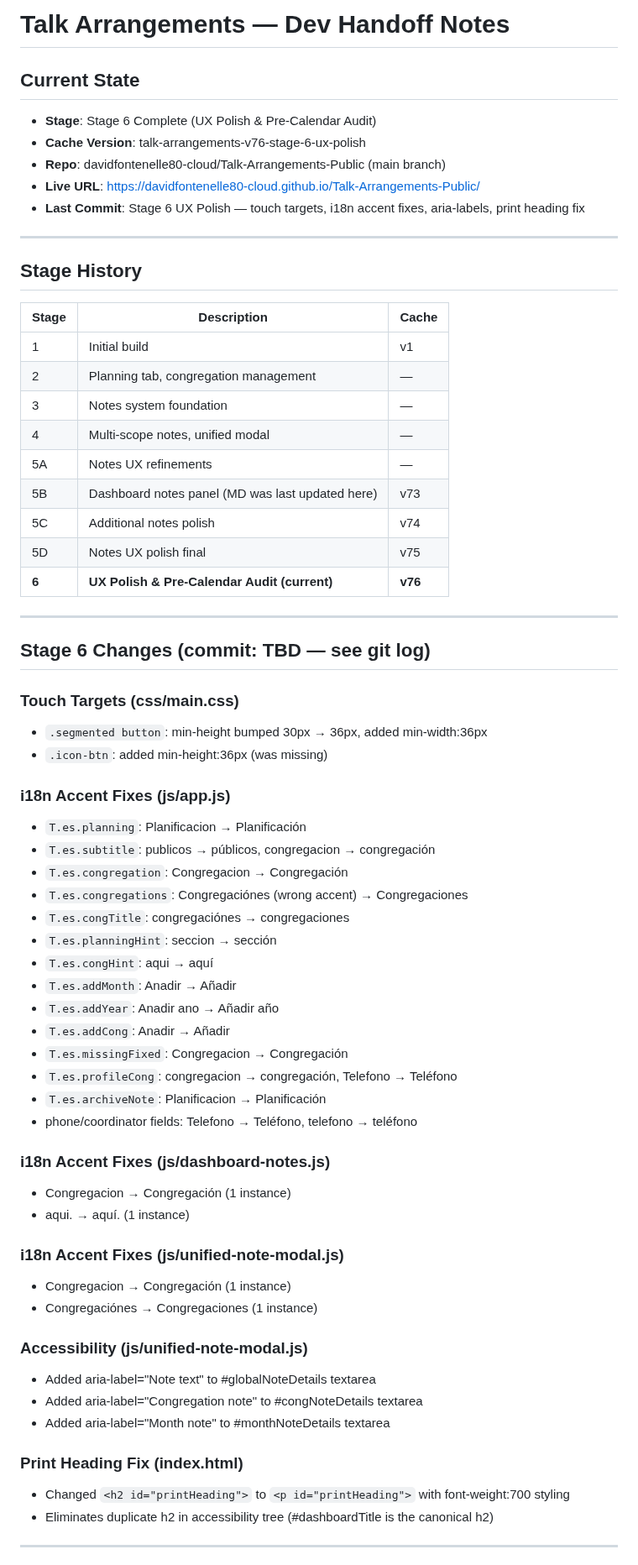
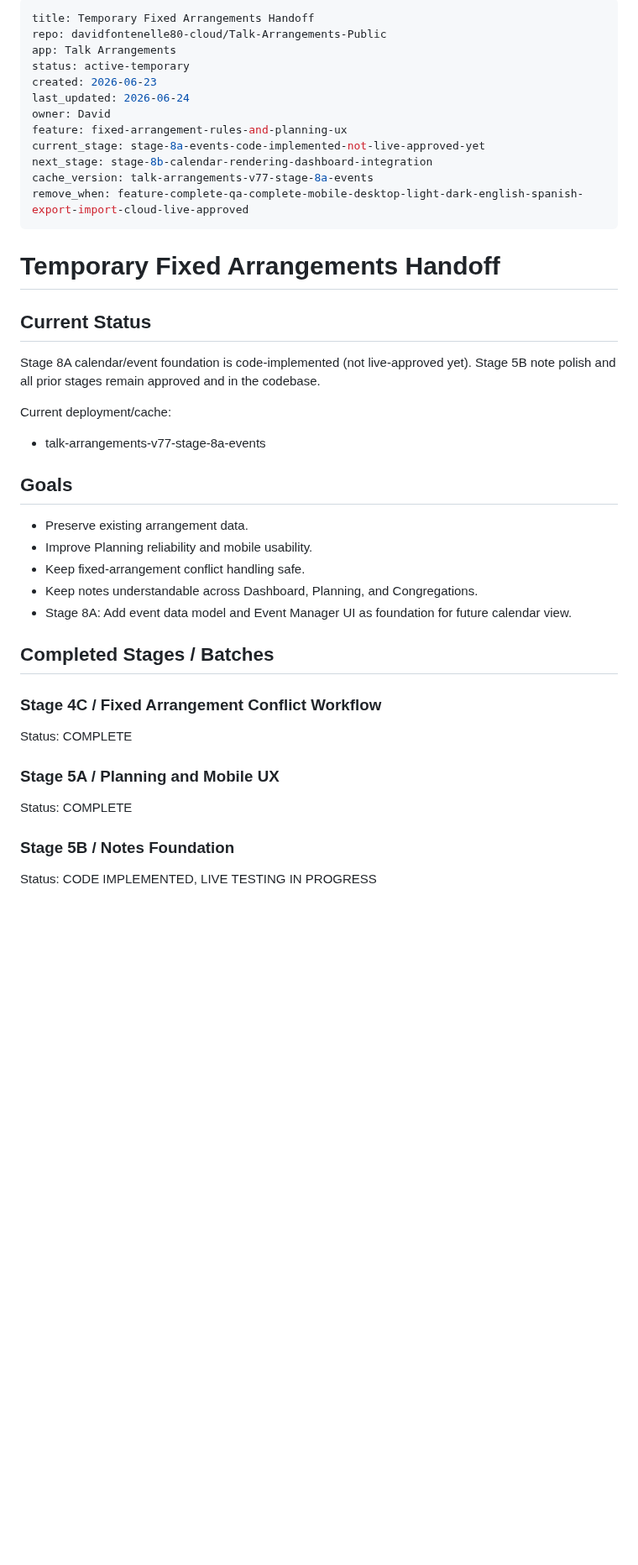
Before and after one commit to davidfontenelle80-cloud/Talk-Arrangements-Public, a Markdown page: TEMP_FIXED_ARRANGEMENTS_HANDOFF.md, the part around one of its changes. Shown at 84% size. Rendered like a GitHub page; blank space fills up the shorter version.

Commit message:
docs: update handoff for Stage 8A — event foundation

```diff
--- a/TEMP_FIXED_ARRANGEMENTS_HANDOFF.md
+++ b/TEMP_FIXED_ARRANGEMENTS_HANDOFF.md
@@ -1,67 +1,44 @@
-# Talk Arrangements — Dev Handoff Notes
-
-## Current State
-- **Stage**: Stage 6 Complete (UX Polish & Pre-Calendar Audit)
-- **Cache Version**: talk-arrangements-v76-stage-6-ux-polish
-- **Repo**: davidfontenelle80-cloud/Talk-Arrangements-Public (main branch)
-- **Live URL**: https://davidfontenelle80-cloud.github.io/Talk-Arrangements-Public/
-- **Last Commit**: Stage 6 UX Polish — touch targets, i18n accent fixes, aria-labels, print heading fix
-
+---
+title: Temporary Fixed Arrangements Handoff
+repo: davidfontenelle80-cloud/Talk-Arrangements-Public
+app: Talk Arrangements
+status: active-temporary
+created: 2026-06-23
+last_updated: 2026-06-24
+owner: David
+feature: fixed-arrangement-rules-and-planning-ux
+current_stage: stage-8a-events-code-implemented-not-live-approved-yet
+next_stage: stage-8b-calendar-rendering-dashboard-integration
+cache_version: talk-arrangements-v77-stage-8a-events
+remove_when: feature-complete-qa-complete-mobile-desktop-light-dark-english-spanish-export-import-cloud-live-approved
 ---
 
-## Stage History
-| Stage | Description | Cache |
-|-------|-------------|-------|
-| 1 | Initial build | v1 |
-| 2 | Planning tab, congregation management | — |
-| 3 | Notes system foundation | — |
-| 4 | Multi-scope notes, unified modal | — |
-| 5A | Notes UX refinements | — |
-| 5B | Dashboard notes panel (MD was last updated here) | v73 |
-| 5C | Additional notes polish | v74 |
-| 5D | Notes UX polish final | v75 |
-| **6** | **UX Polish & Pre-Calendar Audit (current)** | **v76** |
+# Temporary Fixed Arrangements Handoff
 
----
+## Current Status
 
-## Stage 6 Changes (commit: TBD — see git log)
+Stage 8A calendar/event foundation is code-implemented (not live-approved yet).
+Stage 5B note polish and all prior stages remain approved and in the codebase.
 
-### Touch Targets (css/main.css)
-- `.segmented button`: min-height bumped 30px → 36px, added min-width:36px
-- `.icon-btn`: added min-height:36px (was missing)
+Current deployment/cache:
+- talk-arrangements-v77-stage-8a-events
 
-### i18n Accent Fixes (js/app.js)
-- `T.es.planning`: Planificacion → Planificación
-- `T.es.subtitle`: publicos → públicos, congregacion → congregación
-- `T.es.congregation`: Congregacion → Congregación
-- `T.es.congregations`: Congregaciónes (wrong accent) → Congregaciones
-- `T.es.congTitle`: congregaciónes → congregaciones
-- `T.es.planningHint`: seccion → sección
-- `T.es.congHint`: aqui → aquí
-- `T.es.addMonth`: Anadir → Añadir
-- `T.es.addYear`: Anadir ano → Añadir año
-- `T.es.addCong`: Anadir → Añadir
-- `T.es.missingFixed`: Congregacion → Congregación
-- `T.es.profileCong`: congregacion → congregación, Telefono → Teléfono
-- `T.es.archiveNote`: Planificacion → Planificación
-- phone/coordinator fields: Telefono → Teléfono, telefono → teléfono
+## Goals
 
-### i18n Accent Fixes (js/dashboard-notes.js)
-- Congregacion → Congregación (1 instance)
-- aqui. → aquí. (1 instance)
+- Preserve existing arrangement data.
+- Improve Planning reliability and mobile usability.
+- Keep fixed-arrangement conflict handling safe.
+- Keep notes understandable across Dashboard, Planning, and Congregations.
+- Stage 8A: Add event data model and Event Manager UI as foundation for future calendar view.
 
-### i18n Accent Fixes (js/unified-note-modal.js)
-- Congregacion → Congregación (1 instance)
-- Congregaciónes → Congregaciones (1 instance)
+## Completed Stages / Batches
 
-### Accessibility (js/unified-note-modal.js)
-- Added aria-label="Note text" to #globalNoteDetails textarea
-- Added aria-label="Congregation note" to #congNoteDetails textarea
-- Added aria-label="Month note" to #monthNoteDetails textarea
+### Stage 4C / Fixed Arrangement Conflict Workflow
+Status: COMPLETE
 
-### Print Heading Fix (index.html)
-- Changed `<h2 id="printHeading">` to `<p id="printHeading">` with font-weight:700 styling
-- Eliminates duplicate h2 in accessibility tree (#dashboardTitle is the canonical h2)
+### Stage 5A / Planning and Mobile UX
+Status: COMPLETE
 
----
+### Stage 5B / Notes Foundation
+Status: CODE IMPLEMENTED, LIVE TESTING IN PROGRESS
 
```
Also changed, not shown: other parts of TEMP_FIXED_ARRANGEMENTS_HANDOFF.md (+103 -19 lines).
